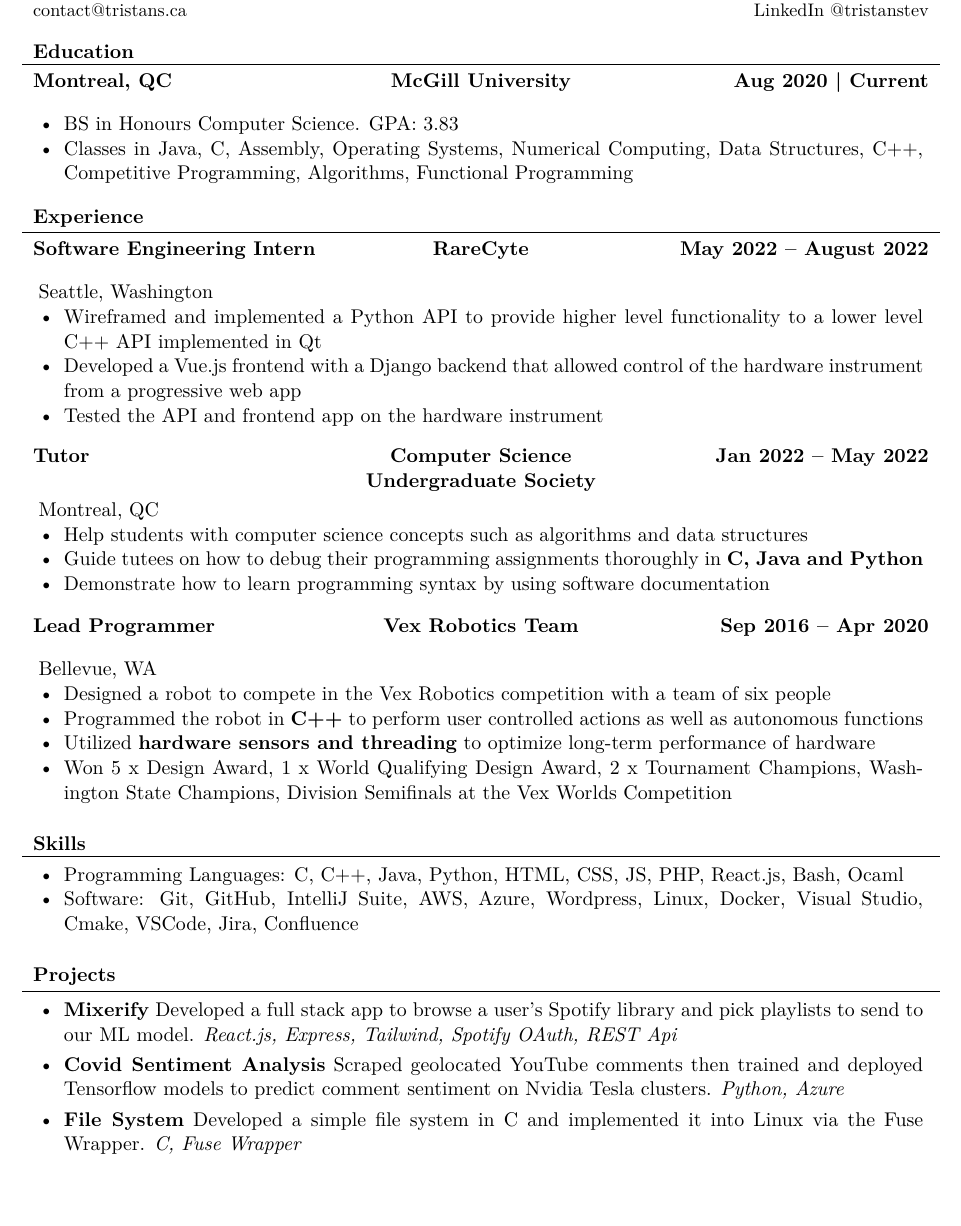
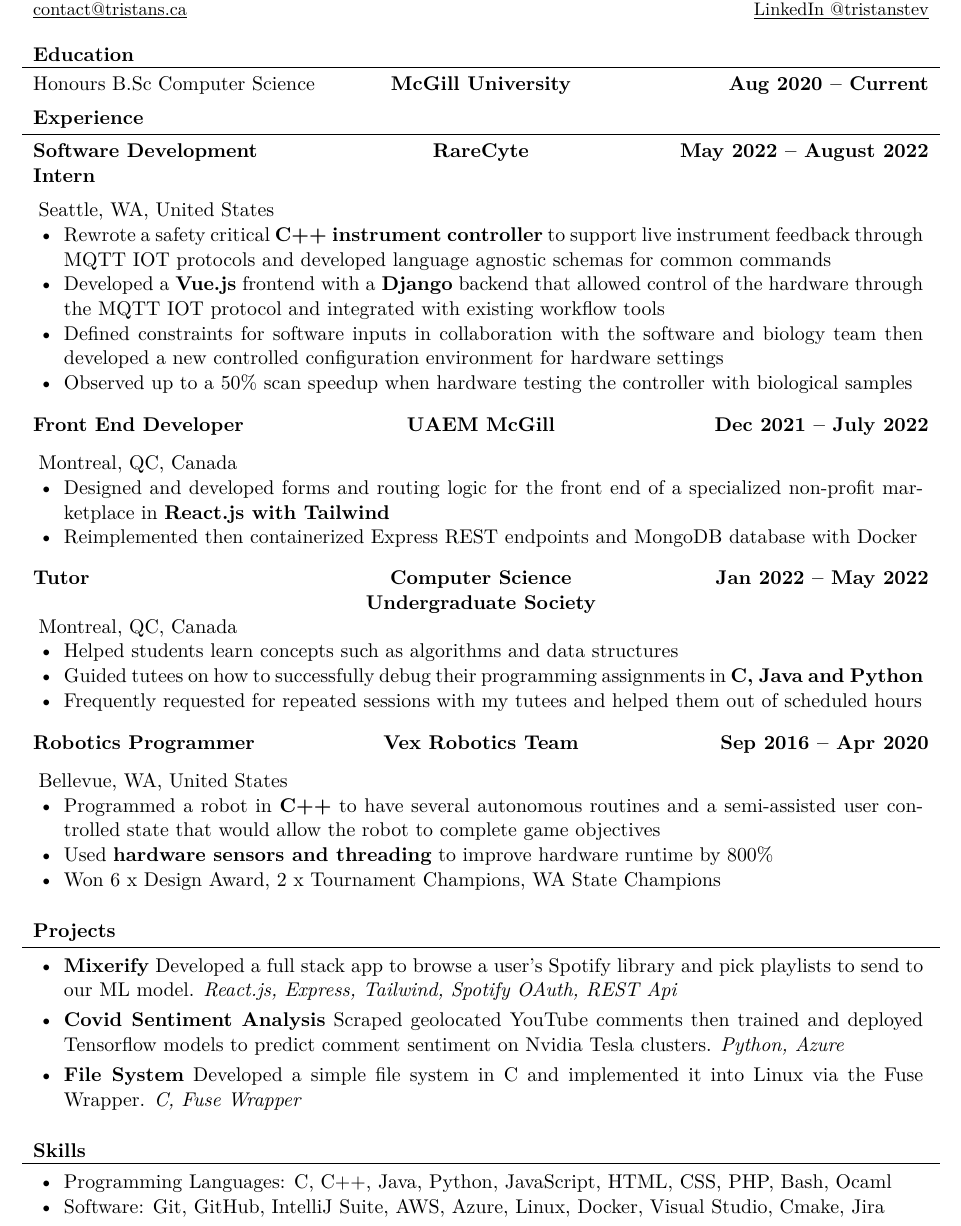
Before and after one commit to tvut/resume, a LaTeX CV (resume.tex): part of the page, cut so that both start at the same text, the shorter picture padded with empty space. Compiled offline with XeLaTeX.

Commit message:
updated for fall 2022

```diff
--- a/resume.tex
+++ b/resume.tex
@@ -1,31 +1,8 @@
-%% The MIT License (MIT)
-%%
-%% Copyright (c) 2015 Daniil Belyakov
-%%
-%% Permission is hereby granted, free of charge, to any person obtaining a copy
-%% of this software and associated documentation files (the "Software"), to deal
-%% in the Software without restriction, including without limitation the rights
-%% to use, copy, modify, merge, publish, distribute, sublicense, and/or sell
-%% copies of the Software, and to permit persons to whom the Software is
-%% furnished to do so, subject to the following conditions:
-%%
-%% The above copyright notice and this permission notice shall be included in all
-%% copies or substantial portions of the Software.
-%%
-%% THE SOFTWARE IS PROVIDED "AS IS", WITHOUT WARRANTY OF ANY KIND, EXPRESS OR
-%% IMPLIED, INCLUDING BUT NOT LIMITED TO THE WARRANTIES OF MERCHANTABILITY,
-%% FITNESS FOR A PARTICULAR PURPOSE AND NONINFRINGEMENT. IN NO EVENT SHALL THE
-%% AUTHORS OR COPYRIGHT HOLDERS BE LIABLE FOR ANY CLAIM, DAMAGES OR OTHER
-%% LIABILITY, WHETHER IN AN ACTION OF CONTRACT, TORT OR OTHERWISE, ARISING FROM,
-%% OUT OF OR IN CONNECTION WITH THE SOFTWARE OR THE USE OR OTHER DEALINGS IN THE
-%% SOFTWARE.
-    % The font could be set to Windows-specific Calibri by using the 'calibri' option
 \documentclass[]{mcdowellcv}
 
 % For mathematical symbols
 \usepackage{amsmath}
-    \usepackage[colorlinks=true,linkcolor=black,anchorcolor=black,citecolor=black,filecolor=black,menucolor=black,runcolor=black,urlcolor=black]{hyperref}
-
+\usepackage[colorlinks=true,linkcolor=blue]{hyperref}
 
 	% Set applicant's personal data for header
 	\name{Tristan Stevens}
@@ -34,64 +10,70 @@
+	\contacts{\underline{https://tristans.ca} \linebreak \href{https://github.com/tvut}{\underline{Github @tvut}} \linebreak \href{https://www.linkedin.com/in/tristanstev/}{\underline{LinkedIn @tristanstev}}}
 
 
 \begin{document}
+
+% S for seattle, M for montreal
+\let\CITY=M
+
+% T for web oreintated resume, F for C
+\let\WEB=C
+
 % Print the header
 \makeheader
 
 \begin{cvsection}{Education}
-	\begin{cvsubsection}{Montreal, QC}{McGill University}{Aug 2020 | Current}
-	\vspace{-1.5mm}
-		\begin{itemize}
-			\item BS in Honours Computer Science. GPA: 3.83
-			\item Classes in Java, C, Assembly, Operating Systems, Numerical Computing, Data Structures, C++, Competitive Programming, Algorithms, Functional Programming
-		\end{itemize}
-	\vspace{-1.5mm}
+	\begin{cvsubsection}{\normalfont Honours B.Sc Computer Science}{McGill University}{Aug 2020 -- Current}
 	\end{cvsubsection}
+	\vspace{-13mm}
 \end{cvsection}
 \begin{cvsection}{Experience}
-	\begin{cvsubsection}{Software Engineering Intern}{RareCyte}{May 2022 -- August 2022}
-	\vspace{-1.5mm}
-		Seattle, Washington
+	\begin{cvsubsection}{Software Development Intern}{RareCyte}{May 2022 -- August 2022}
+		Seattle, WA, United States
 		\begin{itemize}%
-			\item Wireframed and implemented a Python API to provide higher level functionality to a lower level C++ API implemented in Qt
-			\item Developed a Vue.js frontend with a Django backend that allowed control of the hardware instrument from a progressive web app
-			\item Tested the API and frontend app on the hardware instrument
+			\item Rewrote a safety critical \textbf{C++ instrument controller} to support live instrument feedback through MQTT IOT protocols and developed language agnostic schemas for common commands
+			\item Developed a \textbf{Vue.js} frontend with a \textbf{Django} backend that allowed control of the hardware through the MQTT IOT protocol and integrated with existing workflow tools
+			\item Defined constraints for software inputs in collaboration with the software and biology team then developed a new controlled configuration environment for hardware settings
+			\item Observed up to a 50\% scan speedup when hardware testing the controller with biological samples
 		\end{itemize}
 	\end{cvsubsection}
-	% \begin{cvsubsection}{Front End Developer}{UAEM McGill}{Dec 2021 -- May 2022}
-	% \vspace{-1.5mm}
-	% 	Montreal, QC
-	% 	\begin{itemize}%
-	% 		\item Led a small team to develop a front end PPE Tracker developed in \textbf{React.js} with Tailwind CSS
-	% 		\item Revised backend Express endpoints and refactored Docker containers for the MongoDB database
-	% 	\end{itemize}
-	% \end{cvsubsection}
-	\begin{cvsubsection}{Tutor}{Computer Science Undergraduate Society}{Jan 2022 -- May 2022}
-	\vspace{-1.5mm}
-		Montreal, QC
+	\begin{cvsubsection}{Front End Developer}{UAEM McGill}{Dec 2021 -- July 2022}
+		\vspace{-2.5mm}
+		Montreal, QC, Canada
 		\begin{itemize}%
-			\item Help students with computer science concepts such as algorithms and data structures
-			\item Guide tutees on how to debug their programming assignments thoroughly in \textbf{C, Java and Python}
-			\item Demonstrate how to learn programming syntax by using software documentation
+			\item Designed and developed forms and routing logic for the front end of a specialized non-profit marketplace in \textbf{React.js with Tailwind}
+			\item Reimplemented then containerized Express REST endpoints and MongoDB database with Docker
 		\end{itemize}
 	\end{cvsubsection}
-	\begin{cvsubsection}{Lead Programmer}{Vex Robotics Team}{Sep 2016 -- Apr 2020}
-	\vspace{-1.5mm}
-		Bellevue, WA
+	\begin{cvsubsection}{Tutor}{Computer Science Undergraduate Society}{Jan 2022 -- May 2022}
+		\vspace{-2.5mm}
+			Montreal, QC, Canada
 			\begin{itemize}%
-			\item Designed a robot to compete in the Vex Robotics competition with a team of six people
-			\item Programmed the robot in \textbf{C++} to perform user controlled actions as well as autonomous functions
-			\item Utilized \textbf{hardware sensors and threading} to optimize long-term performance of hardware
-			\item Won 5 x Design Award, 1 x World Qualifying Design Award, 2 x Tournament Champions, Washington State Champions, Division Semifinals at the Vex Worlds Competition
+				\item Helped students learn concepts such as algorithms and data structures
+				\item Guided tutees on how to successfully debug their programming assignments in \textbf{C, Java and Python}
+				\item Frequently requested for repeated sessions with my tutees and helped them out of scheduled hours
 			\end{itemize}
 		\end{cvsubsection}
-\end{cvsection}
-\begin{cvsection}{Skills}
-	\begin{cvsubsection}{}{}{}
-		\begin{itemize}
-			\item Programming Languages:  C, C++, Java, Python, HTML, CSS, JS, PHP, React.js, Bash, Ocaml
-			\item Software:  Git, GitHub, IntelliJ Suite, AWS, Azure, Wordpress, Linux, Docker, Visual Studio, Cmake, VSCode, Jira, Confluence
+	\ifx\WEB T{
+		\begin{cvsubsection}{USG of Technology}{MUNNW}{Dec 2017 -- Nov 2019}
+			\vspace{-2.5mm}
+				Seattle, WA, United States
+				\begin{itemize}%
+					\item Designed and developed conference websites in \textbf{PHP, CSS and JS} to register 1000+ delegates
+					\item Performance tested and optimized load times to make the usable load time up to 3x faster
+					\item Managed conference IT including an enterprise network setup and GSuite for all users
 				\end{itemize}
 			\end{cvsubsection}
+	} \else {
+		\begin{cvsubsection}{Robotics Programmer}{Vex Robotics Team}{Sep 2016 -- Apr 2020}
+		\vspace{-2.5mm}
+			Bellevue, WA, United States
+			\begin{itemize}%
+				\item Programmed a robot in \textbf{C++} to have several autonomous routines and a semi-assisted user controlled state that would allow the robot to complete game objectives
+				\item Used \textbf{hardware sensors and threading} to improve hardware runtime by 800\%
+				\item Won 6 x Design Award, 2 x Tournament Champions, WA State Champions
+			\end{itemize}
+		\end{cvsubsection}
+	} \fi
 \end{cvsection}
 \begin{cvsection}{Projects}
 	\begin{cvsubsection}{}{}{}
@@ -99,8 +81,20 @@
 			\setlength\itemsep{3pt}
 			\item \textbf{Mixerify} Developed a full stack app to browse a user's Spotify library and pick playlists to send to our ML model. \textit{React.js, Express, Tailwind, Spotify OAuth, REST Api}
 			\item \textbf{Covid Sentiment Analysis}  Scraped geolocated YouTube comments then trained and deployed Tensorflow models to predict comment sentiment on Nvidia Tesla clusters. \textit{Python, Azure}
+			\ifx\WEB T{
+				\item \textbf{React Wordle} Implementation of Wordle that pulls words from a dictionary then allows the user six tries to guess the word. \textit{React.js, Tailwind}
+			}\else{
 				\item \textbf{File System}  Developed a simple file system in C and implemented it into Linux via the Fuse Wrapper. \textit{C, Fuse Wrapper}
-			% \item \textbf{WP Masonry Gallery Plugin}  Improved a WordPress plugin’s source code to serve responsive images depending on browser viewport using HTML5 image technologies. \textit{PHP, CSS, Wordpress}
+			}\fi
+		\end{itemize}
+	\end{cvsubsection}
+\end{cvsection}
+\begin{cvsection}{Skills}
+	\begin{cvsubsection}{}{}{}
+		\begin{itemize}
+			\item Programming Languages:  C, C++, Java, Python, JavaScript, HTML, CSS, PHP, Bash, Ocaml
+			\ifx\WEB T{\item Frameworks: React.js, Vue.js, Django, Express, Wordpress, Tailwind, Bootstrap}\fi
+			\item Software:  Git, GitHub, IntelliJ Suite, AWS, Azure, Linux, Docker, Visual Studio, Cmake, Jira
 		\end{itemize}
 	\end{cvsubsection}
 \end{cvsection}
```
Also changed, not shown: resume.pdf (deleted), resume.tex (3 more changed lines). Lines whose indentation alone changed are shown as unchanged.
